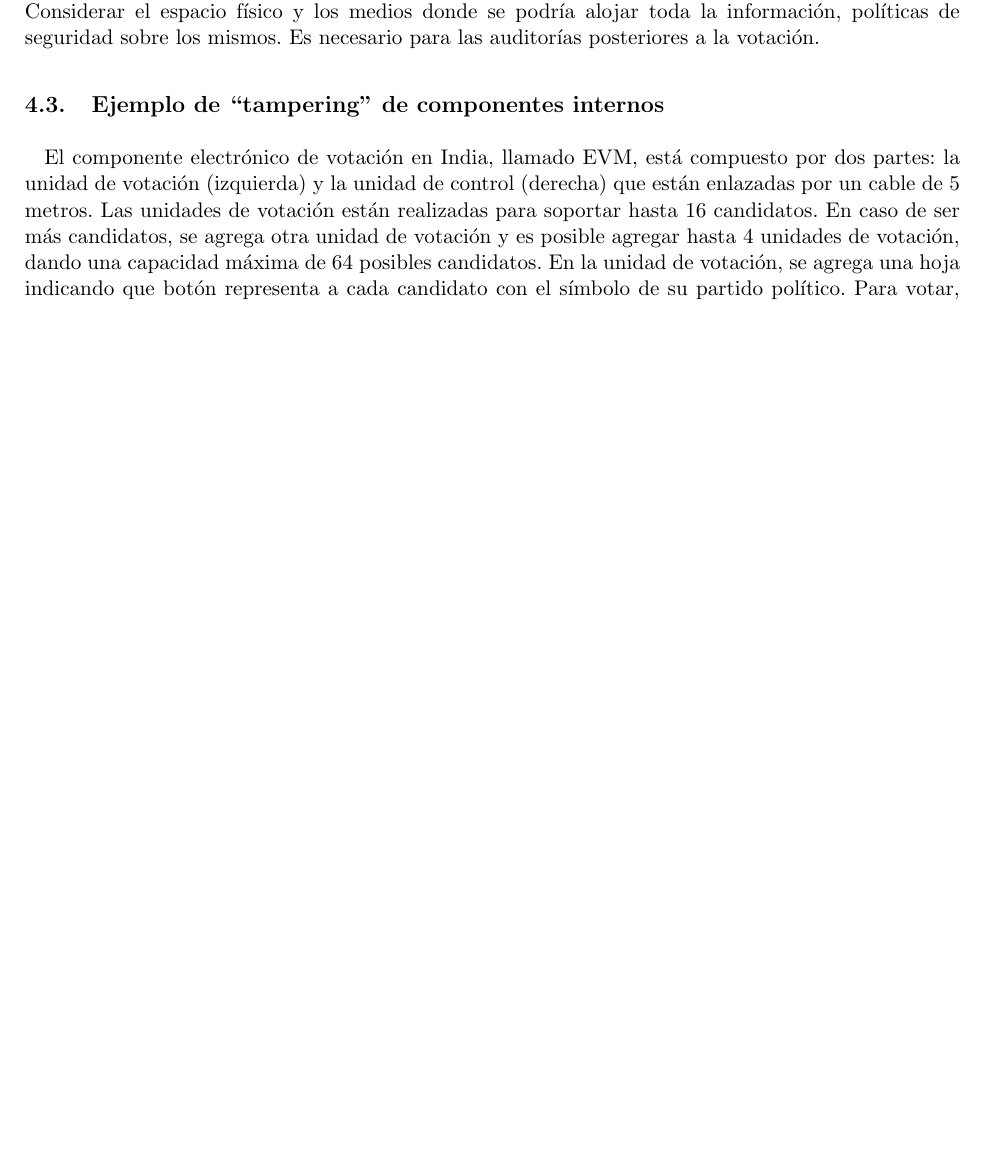
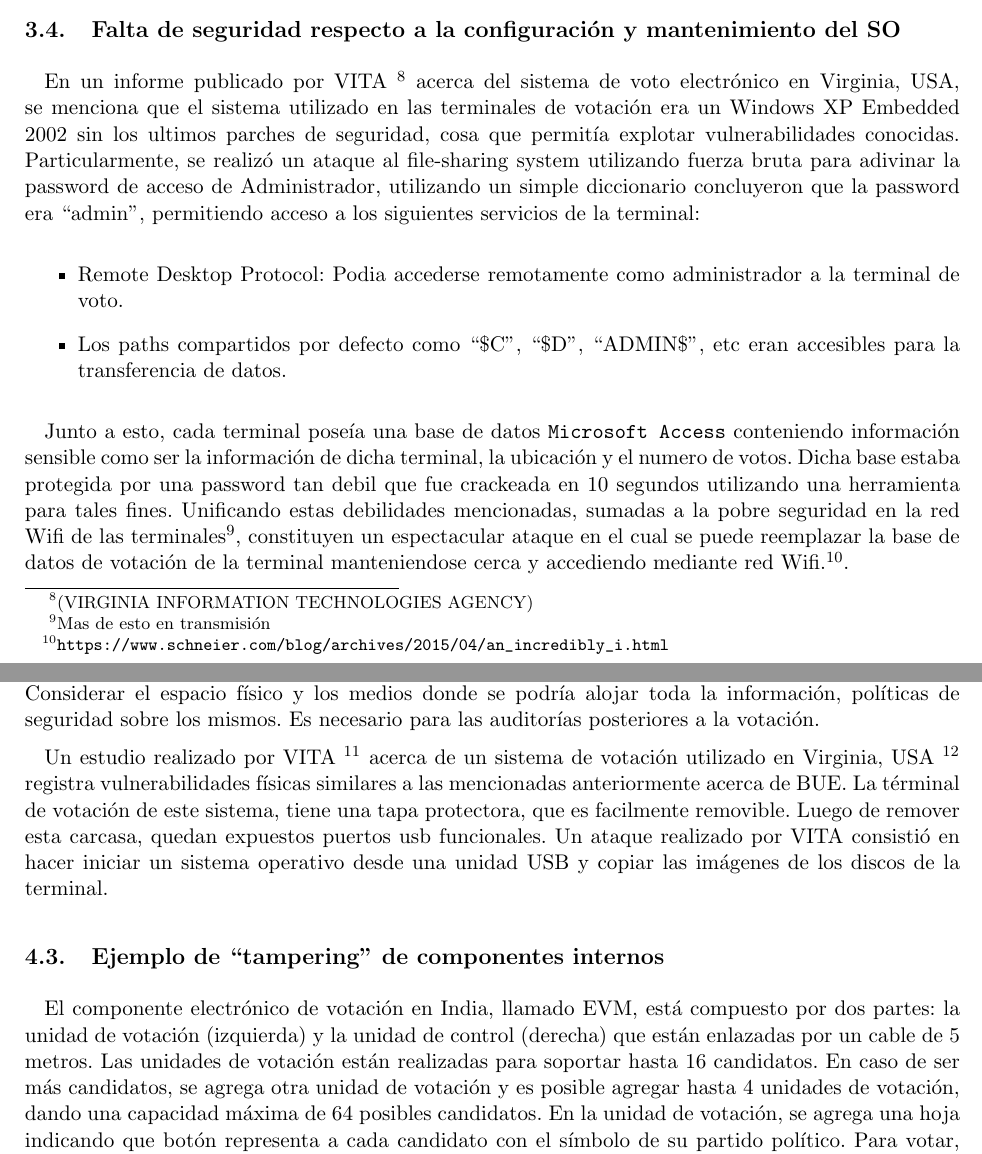
Before and after one commit to svilerino/seginf, a LaTeX document (index_real.tex, which reads almacenamiento.tex, seg_fisica.tex): part of page 10 of 29 before the commit and two parts of pages 8 and 10 of 29 after it, the two joined at a grey line, cut at the place of the change, the shorter picture padded with empty space. Compiled offline with pdfLaTeX.

Commit message:
Agregado informe VITA sobre votacion electronica en Virginia. Falta la parte de transmision que subo despues

```diff
--- a/almacenamiento.tex
+++ b/almacenamiento.tex
@@ -55,12 +55,16 @@ Analizando el sistema de votación electrónica de Brasil, se observan dos probl
 \end{itemize}
 
 
+\subsection{Falta de seguridad respecto a la configuración y mantenimiento del SO}
+En un informe publicado por VITA \footnote{(VIRGINIA INFORMATION TECHNOLOGIES AGENCY)} acerca del sistema de voto electrónico en Virginia, USA, se menciona que el sistema utilizado en las terminales de votación era un Windows XP Embedded 2002 sin los ultimos parches de seguridad, cosa que permitía explotar vulnerabilidades conocidas. Particularmente, se realizó un ataque al file-sharing system utilizando fuerza bruta para adivinar la password de acceso de Administrador, utilizando un simple diccionario concluyeron que la password era ``admin'', permitiendo acceso a los siguientes servicios de la terminal:
 
+\begin{itemize}
+	\item Remote Desktop Protocol: Podia accederse remotamente como administrador a la terminal de voto.
+	\item Los paths compartidos por defecto como ``\$C'', ``\$D'', ``ADMIN\$'', etc eran accesibles para la transferencia de datos.
+\end{itemize}
 
-
-
-
-
+Junto a esto, cada terminal poseía una base de datos \texttt{Microsoft Access} conteniendo información sensible como ser la información de dicha terminal, la ubicación y el numero de votos. Dicha base estaba protegida por una password tan debil que fue crackeada en 10 segundos utilizando una herramienta para tales fines.
+Unificando estas debilidades mencionadas, sumadas a la pobre seguridad en la red Wifi de las terminales\footnote{Mas de esto en transmisión}, constituyen un espectacular ataque en el cual se puede reemplazar la base de datos de votación de la terminal manteniendose cerca y accediendo mediante red Wifi.\footnote{\url{https://www.schneier.com/blog/archives/2015/04/an_incredibly_i.html}}.
 
 %%% PASADO A SEG FISICA
 % El componente electrónico de votación en India, llamado EVM, está compuesto por dos partes: la unidad de votación (izquierda) y la unidad de control (derecha) que están enlazadas por un cable de 5 metros. Las unidades de votación están realizadas para soportar hasta 16 candidatos. En caso de ser más candidatos, se agrega otra unidad de votación y es posible agregar hasta 4 unidades de votación, dando una capacidad máxima de 64 posibles candidatos. En la unidad de votación, se agrega una hoja indicando que botón representa a cada candidato con el símbolo de su partido político. Para votar, el elector tiene que ser identificado por el presidente de mesa que luego le realiza una marca en el dedo con tinta indeleble para evitar que vuelva a votar y presiona un botón en la unidad de control, permitiendo al elector votar en la unidad de votación. Al realizar esto, se prende una luz en la unidad de votación indicando que el votante está listo para sufragar.
--- a/seg_fisica.tex
+++ b/seg_fisica.tex
@@ -18,6 +18,9 @@ La EAC, recomienda que ningún Ente sea el propio validador de la seguridad de s
 Además, que hay que llevar un control estricto del personal, de los componentes que puede acceder y de los permisos sobre los mismos. Indudablemente, un control periódico de las máquinas pero también de los lugares donde se lleva a cabo la votación. Al tener toda esa información, ayuda a tener un mejor control ante cualquier eventualidad. Un claro ejemplo, sería que en caso de incendio, como trasladar el equipo, resguardar la información, y cómo reanudar el acto electoral, una vez atacado correctamente el incidente.
 
 Otra recomendación, es en el momento de diseñar el tema del almacenamiento, pensar a largo plazo. Considerar el espacio físico y los medios donde se podría alojar toda la información, políticas de seguridad sobre los mismos. Es necesario para las auditorías posteriores a la votación.
+
+Un estudio realizado por VITA \footnote{(VIRGINIA INFORMATION TECHNOLOGIES AGENCY)} acerca de un sistema de votación utilizado en Virginia, USA \footnote{\url{http://elections.virginia.gov/WebDocs/VotingEquipReport/WINVote-final.pdf}} registra vulnerabilidades físicas similares a las mencionadas anteriormente acerca de BUE.
+La términal de votación de este sistema, tiene una tapa protectora, que es facilmente removible. Luego de remover esta carcasa, quedan expuestos puertos usb funcionales. Un ataque realizado por VITA consistió en hacer iniciar un sistema operativo desde una unidad USB y copiar las imágenes de los discos de la terminal.
 
 \subsection{Ejemplo de ``tampering'' de componentes internos}
 
```
